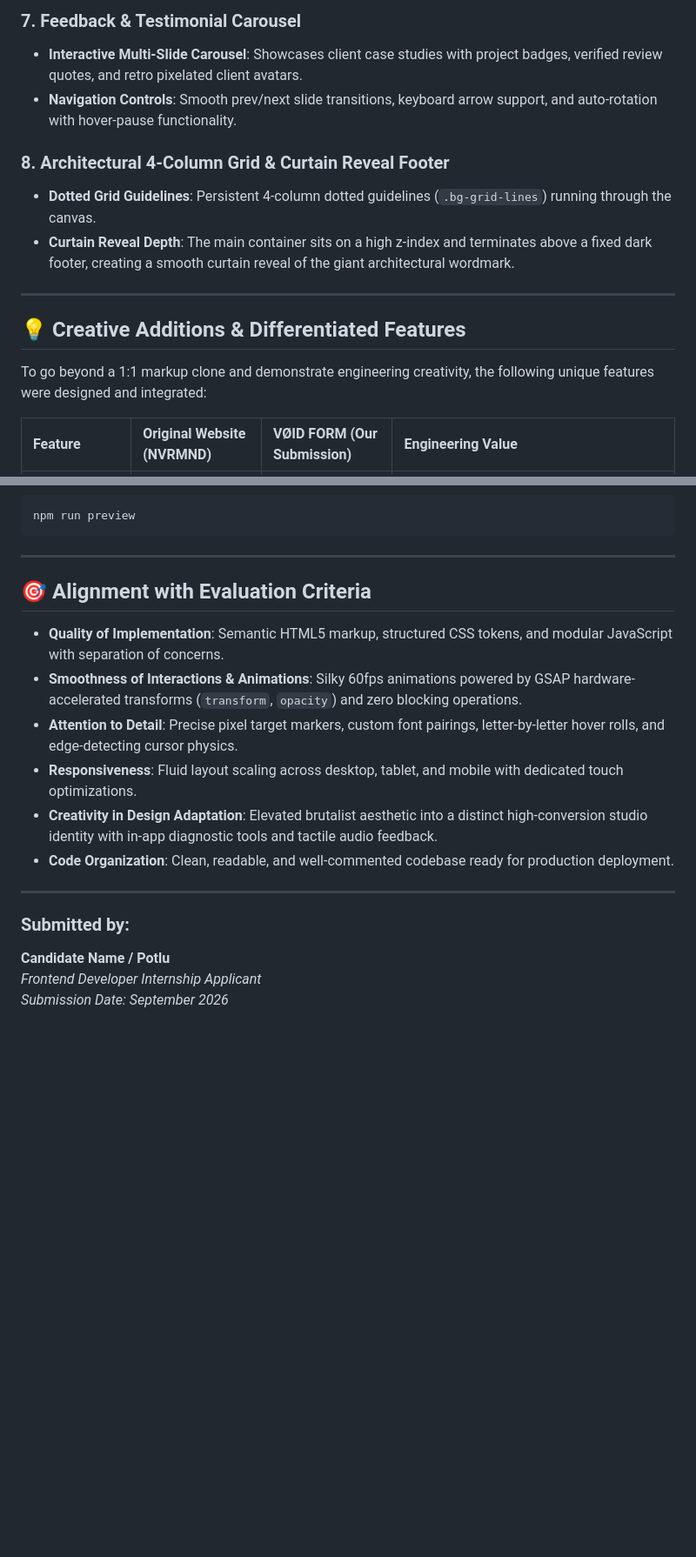
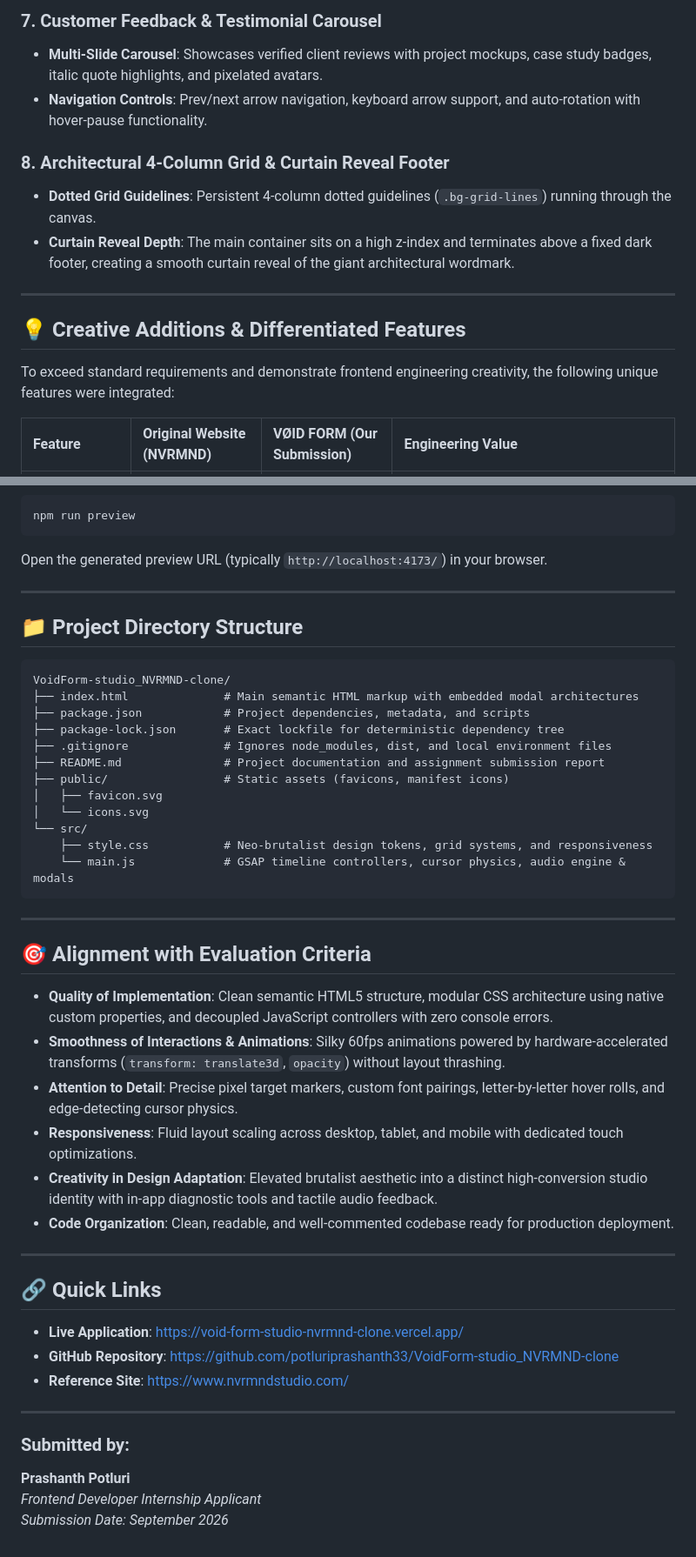
Before and after one commit to potluriprashanth33/VoidForm-studio_NVRMND-clone, a Markdown page: README.md, 2 parts joined by grey strips. Shown at 87% size. GitHub-like rendering; blank space fills up the shorter version.

````diff
--- a/README.md
+++ b/README.md
@@ -49,7 +55,7 @@ The project re-imagines the brand identity as **VØID FORM** (*Digital Architect
 
-### 7. Feedback & Testimonial Carousel
-- **Interactive Multi-Slide Carousel**: Showcases client case studies with project badges, verified review quotes, and retro pixelated client avatars.
-- **Navigation Controls**: Smooth prev/next slide transitions, keyboard arrow support, and auto-rotation with hover-pause functionality.
+### 7. Customer Feedback & Testimonial Carousel
+- **Multi-Slide Carousel**: Showcases verified client reviews with project mockups, case study badges, italic quote highlights, and pixelated avatars.
+- **Navigation Controls**: Prev/next arrow navigation, keyboard arrow support, and auto-rotation with hover-pause functionality.
 
 ### 8. Architectural 4-Column Grid & Curtain Reveal Footer
 - **Dotted Grid Guidelines**: Persistent 4-column dotted guidelines (`.bg-grid-lines`) running through the canvas.
@@ -59,7 +65,7 @@ The project re-imagines the brand identity as **VØID FORM** (*Digital Architect
 
 ## 💡 Creative Additions & Differentiated Features
 
-To go beyond a 1:1 markup clone and demonstrate engineering creativity, the following unique features were designed and integrated:
+To exceed standard requirements and demonstrate frontend engineering creativity, the following unique features were integrated:
 
 | Feature | Original Website (NVRMND) | VØID FORM (Our Submission) | Engineering Value |
 | :--- | :--- | :--- | :--- |
@@ -130,13 +169,33 @@ The optimized production bundle will be generated in the `dist/` directory.
 ```bash
 npm run preview
+```
+Open the generated preview URL (typically `http://localhost:4173/`) in your browser.
+
+---
+
+## 📁 Project Directory Structure
+
+```text
+VoidForm-studio_NVRMND-clone/
+├── index.html              # Main semantic HTML markup with embedded modal architectures
+├── package.json            # Project dependencies, metadata, and scripts
+├── package-lock.json       # Exact lockfile for deterministic dependency tree
+├── .gitignore              # Ignores node_modules, dist, and local environment files
+├── README.md               # Project documentation and assignment submission report
+├── public/                 # Static assets (favicons, manifest icons)
+│   ├── favicon.svg
+│   └── icons.svg
+└── src/
+    ├── style.css           # Neo-brutalist design tokens, grid systems, and responsiveness
+    └── main.js             # GSAP timeline controllers, cursor physics, audio engine & modals
 ```
 
 ---
 
 ## 🎯 Alignment with Evaluation Criteria
 
-- **Quality of Implementation**: Semantic HTML5 markup, structured CSS tokens, and modular JavaScript with separation of concerns.
-- **Smoothness of Interactions & Animations**: Silky 60fps animations powered by GSAP hardware-accelerated transforms (`transform`, `opacity`) and zero blocking operations.
+- **Quality of Implementation**: Clean semantic HTML5 structure, modular CSS architecture using native custom properties, and decoupled JavaScript controllers with zero console errors.
+- **Smoothness of Interactions & Animations**: Silky 60fps animations powered by hardware-accelerated transforms (`transform: translate3d`, `opacity`) without layout thrashing.
 - **Attention to Detail**: Precise pixel target markers, custom font pairings, letter-by-letter hover rolls, and edge-detecting cursor physics.
 - **Responsiveness**: Fluid layout scaling across desktop, tablet, and mobile with dedicated touch optimizations.
 - **Creativity in Design Adaptation**: Elevated brutalist aesthetic into a distinct high-conversion studio identity with in-app diagnostic tools and tactile audio feedback.
@@ -144,7 +203,15 @@ npm run preview
 
 ---
 
+## 🔗 Quick Links
+
+- **Live Application**: [https://void-form-studio-nvrmnd-clone.vercel.app/](https://void-form-studio-nvrmnd-clone.vercel.app/)
+- **GitHub Repository**: [https://github.com/potluriprashanth33/VoidForm-studio_NVRMND-clone](https://github.com/potluriprashanth33/VoidForm-studio_NVRMND-clone)
+- **Reference Site**: [https://www.nvrmndstudio.com/](https://www.nvrmndstudio.com/)
+
+---
+
 ### Submitted by:
-**Candidate Name / Potlu**
+**Prashanth Potluri**
 *Frontend Developer Internship Applicant*
 *Submission Date: September 2026*
````
Also changed, not shown: other parts of README.md (+92 -53 lines).
